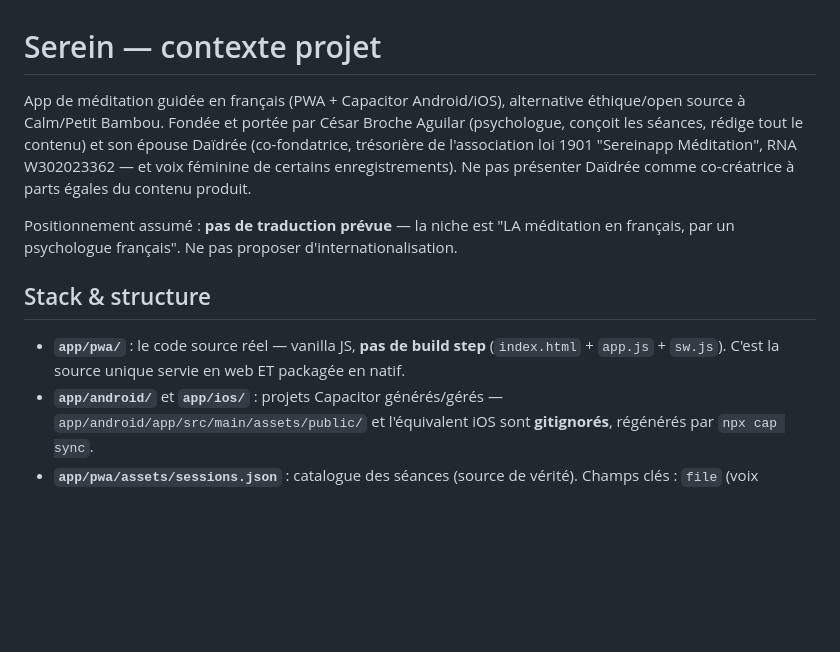
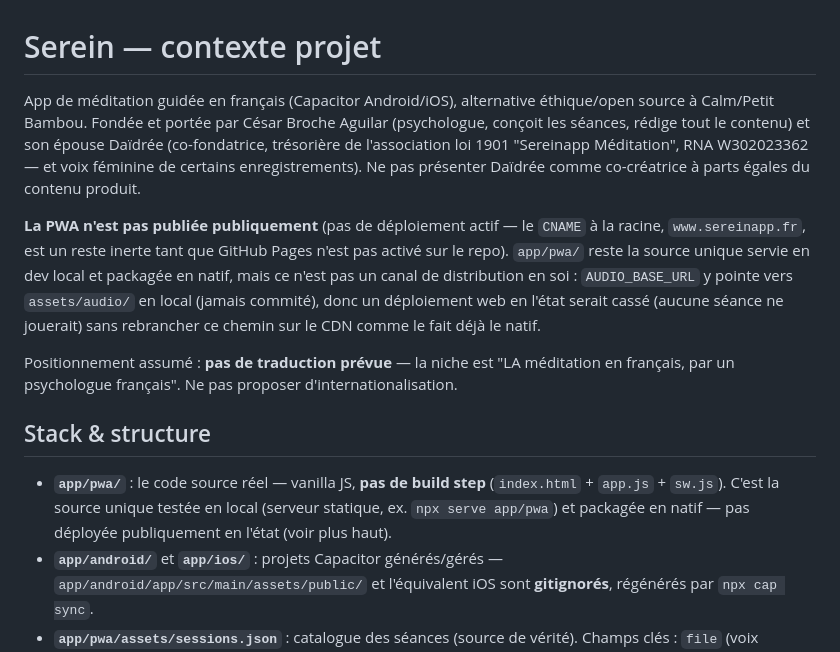
Before and after one commit to psychocaesar/Serein, a Markdown page: CLAUDE.md, the part around the change. Drawn GitHub-style; blank space fills up the shorter version.

Commit message:
docs: clarifie que la PWA n'est pas publiée publiquement
app/pwa/ est la source du natif et sert au dev local, pas un canal de
distribution actif — le CNAME à la racine est un reste inerte tant
que GitHub Pages n'est pas activé, et AUDIO_BASE_URL pointe vers un
chemin local jamais commité côté web (déploiement cassé en l'état).

Co-Authored-By: Claude Sonnet 5 <noreply@anthropic.com>

```diff
--- a/CLAUDE.md
+++ b/CLAUDE.md
@@ -1,12 +1,14 @@
 # Serein — contexte projet
 
-App de méditation guidée en français (PWA + Capacitor Android/iOS), alternative éthique/open source à Calm/Petit Bambou. Fondée et portée par César Broche Aguilar (psychologue, conçoit les séances, rédige tout le contenu) et son épouse Daïdrée (co-fondatrice, trésorière de l'association loi 1901 "Sereinapp Méditation", RNA W302023362 — et voix féminine de certains enregistrements). Ne pas présenter Daïdrée comme co-créatrice à parts égales du contenu produit.
+App de méditation guidée en français (Capacitor Android/iOS), alternative éthique/open source à Calm/Petit Bambou. Fondée et portée par César Broche Aguilar (psychologue, conçoit les séances, rédige tout le contenu) et son épouse Daïdrée (co-fondatrice, trésorière de l'association loi 1901 "Sereinapp Méditation", RNA W302023362 — et voix féminine de certains enregistrements). Ne pas présenter Daïdrée comme co-créatrice à parts égales du contenu produit.
+
+**La PWA n'est pas publiée publiquement** (pas de déploiement actif — le `CNAME` à la racine, `www.sereinapp.fr`, est un reste inerte tant que GitHub Pages n'est pas activé sur le repo). `app/pwa/` reste la source unique servie en dev local et packagée en natif, mais ce n'est pas un canal de distribution en soi : `AUDIO_BASE_URL` y pointe vers `assets/audio/` en local (jamais commité), donc un déploiement web en l'état serait cassé (aucune séance ne jouerait) sans rebrancher ce chemin sur le CDN comme le fait déjà le natif.
 
 Positionnement assumé : **pas de traduction prévue** — la niche est "LA méditation en français, par un psychologue français". Ne pas proposer d'internationalisation.
 
 ## Stack & structure
 
-- **`app/pwa/`** : le code source réel — vanilla JS, **pas de build step** (`index.html` + `app.js` + `sw.js`). C'est la source unique servie en web ET packagée en natif.
+- **`app/pwa/`** : le code source réel — vanilla JS, **pas de build step** (`index.html` + `app.js` + `sw.js`). C'est la source unique testée en local (serveur statique, ex. `npx serve app/pwa`) et packagée en natif — pas déployée publiquement en l'état (voir plus haut).
 - **`app/android/`** et **`app/ios/`** : projets Capacitor générés/gérés — `app/android/app/src/main/assets/public/` et l'équivalent iOS sont **gitignorés**, régénérés par `npx cap sync`.
 - **`app/pwa/assets/sessions.json`** : catalogue des séances (source de vérité). Champs clés : `file` (voix masculine, César), `fileFem` (voix féminine, Daïdrée, `null` si pas encore enregistrée), `desc` (requis par les tests).
 - **`app/pwa/assets/audio/{masculin,feminin,ambiance}/`** : MP3 **gitignorés**, jamais commités. En prod ils sont servis par un CDN externe (pas le repo, pas le device en dur) — voir `AUDIO_BASE_URL` dans `app.js`.
```
